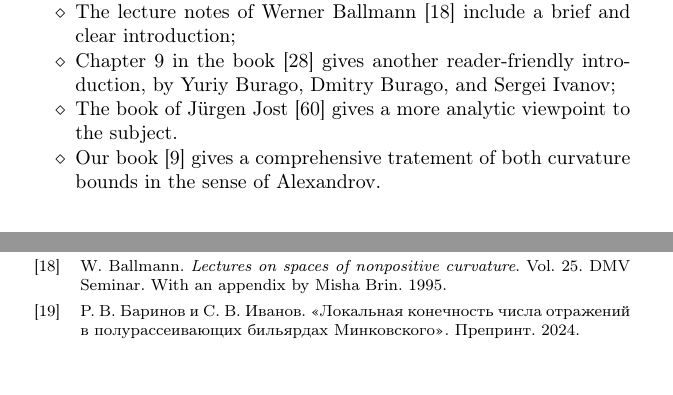
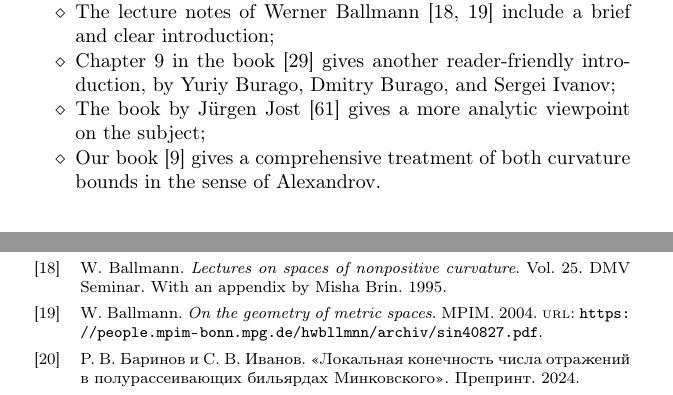
Before and after one commit to anton-petrunin/invitation, a LaTeX thesis (invitation-CAT.tex, which reads intro.tex): two parts of pages 6 and 128 of 131, joined at a grey line, cut so that both start at the same text, the shorter picture padded with empty space. Compiled offline with pdfLaTeX.

Commit message:
Ballmann2

```diff
--- a/intro.tex
+++ b/intro.tex
@@ -69,13 +69,13 @@ we will not assume familiarity with any of these sources.
 
 \begin{itemize}
 \item The book by Martin Bridson and Andr\'e Haefliger \cite{bridson-haefliger} gives the most comprehensive introduction available today;
-\item The lecture notes of Werner Ballmann \cite{ballmann-1995} include a brief
+\item The lecture notes of Werner Ballmann \cite{ballmann-1995,ballmann:notes} include a brief
 and clear
 introduction;
 \item Chapter 9 in the book \cite{burago-burago-ivanov}
  gives another reader-friendly introduction, by Yuriy Burago, Dmitry Burago, and Sergei Ivanov;
-\item The book of Jürgen Jost \cite{jost:book} gives a more analytic viewpoint to the subject.
-\item Our book \cite{alexander-kapovitch-petrunin-2025} gives a comprehensive tratement of both curvature bounds in the sense of Alexandrov.
+\item The book by  Jürgen Jost \cite{jost:book} gives a more analytic viewpoint on the subject;
+\item Our book \cite{alexander-kapovitch-petrunin-2025} gives a comprehensive treatment of both curvature bounds in the sense of Alexandrov.
 \end{itemize}
 
 
```
Also changed, not shown: library.bib (+8 -0 lines).
